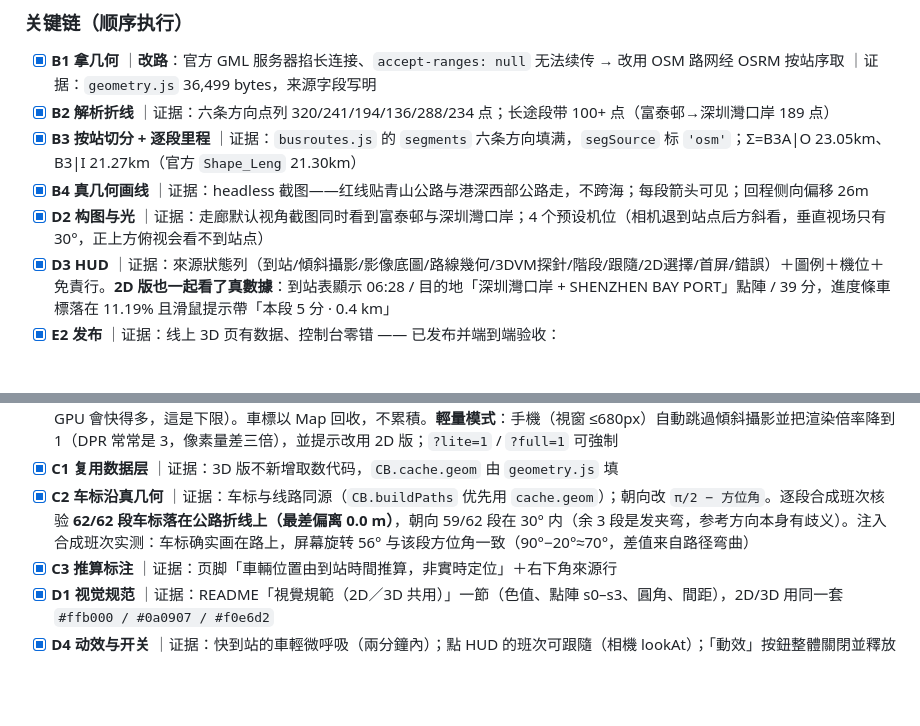
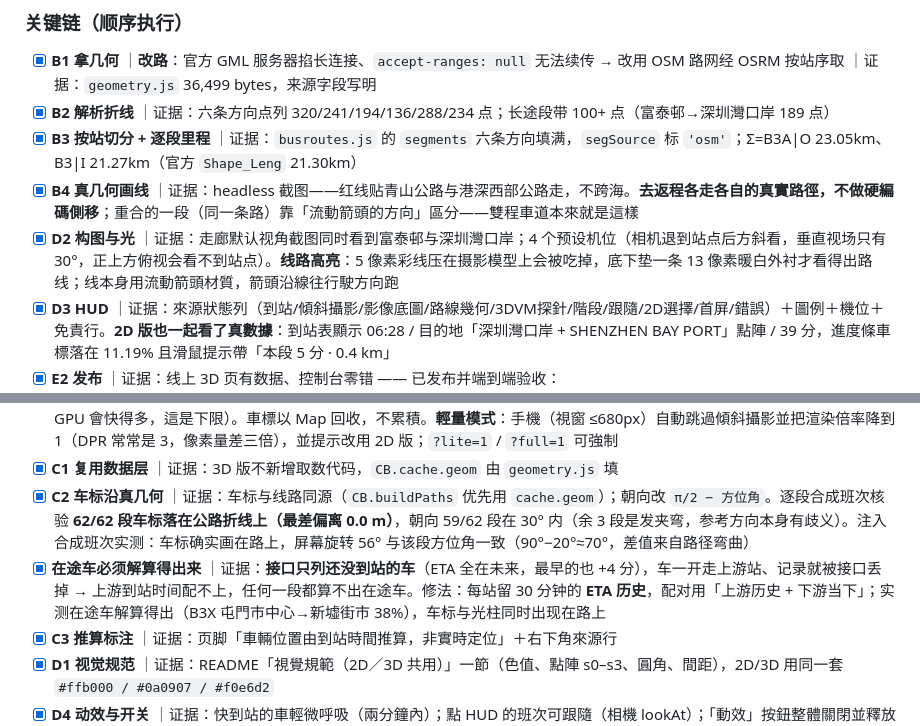
Before and after one commit to BICHENG/hkbus, a Markdown page: 3D-PLAN.md, 2 parts joined by grey strips. Rendered like a GitHub page; blank space fills up the shorter version.

Commit message:
台賬：在途車解算與高亮做法記錄

```diff
--- a/3D-PLAN.md
+++ b/3D-PLAN.md
@@ -177,8 +177,8 @@ B1 → B2 → B3 → B4 → D2 → D3 → E2
 - [x] **B1 拿几何** ｜**改路**：官方 GML 服务器掐长连接、`accept-ranges: null` 无法续传 → 改用 OSM 路网经 OSRM 按站序取 ｜证据：`geometry.js` 36,499 bytes，来源字段写明
 - [x] **B2 解析折线** ｜证据：六条方向点列 320/241/194/136/288/234 点；长途段带 100+ 点（富泰邨→深圳灣口岸 189 点）
 - [x] **B3 按站切分 + 逐段里程** ｜证据：`busroutes.js` 的 `segments` 六条方向填满，`segSource` 标 `'osm'`；Σ=B3A|O 23.05km、B3|I 21.27km（官方 `Shape_Leng` 21.30km）
-- [x] **B4 真几何画线** ｜证据：headless 截图——红线贴青山公路与港深西部公路走，不跨海；每段箭头可见；回程侧向偏移 26m
-- [x] **D2 构图与光** ｜证据：走廊默认视角截图同时看到富泰邨与深圳灣口岸；4 个预设机位（相机退到站点后方斜看，垂直视场只有 30°，正上方俯视会看不到站点）
+- [x] **B4 真几何画线** ｜证据：headless 截图——红线贴青山公路与港深西部公路走，不跨海。**去返程各走各自的真實路徑，不做硬編碼側移**；重合的一段（同一条路）靠「流動箭頭的方向」區分——雙程車道本來就是這樣
+- [x] **D2 构图与光** ｜证据：走廊默认视角截图同时看到富泰邨与深圳灣口岸；4 个预设机位（相机退到站点后方斜看，垂直视场只有 30°，正上方俯视会看不到站点）。**线路高亮**：5 像素彩线压在摄影模型上会被吃掉，底下垫一条 13 像素暖白外衬才看得出路线；线本身用流動箭頭材質，箭頭沿線往行駛方向跑
 - [x] **D3 HUD** ｜证据：來源狀態列（到站/傾斜攝影/影像底圖/路線幾何/3DVM探針/階段/跟隨/2D選擇/首屏/錯誤）＋圖例＋機位＋免責行。**2D 版也一起看了真數據**：到站表顯示 06:28 / 目的地「深圳灣口岸 + SHENZHEN BAY PORT」點陣 / 39 分，進度條車標落在 11.19% 且滑鼠提示帶「本段 5 分 · 0.4 km」
 - [x] **E2 发布** ｜证据：线上 3D 页有数据、控制台零错 —— 已发布并端到端验收：https://bicheng.github.io/hkbus/citybus_gis.html 回傳「階段 完成／幾何 OSM 路網 · 6 條方向／影像 KMD／傾斜 就緒／到站 成功 61 · 失敗 0／錯誤 null」
 
@@ -191,6 +191,7 @@ B1 → B2 → B3 → B4 → D2 → D3 → E2
 - [x] **A4 性能** ｜证据：HUD 新增「首屏」讀數（headless 軟體渲染實測 6.9–17.0 秒 · 圖層 11，同一頁在不同負載下波動大；真 GPU 會快得多，這是下限）。車標以 Map 回收，不累積。**輕量模式**：手機（視窗 ≤680px）自動跳過傾斜攝影並把渲染倍率降到 1（DPR 常常是 3，像素量差三倍），並提示改用 2D 版；`?lite=1` / `?full=1` 可強制
 - [x] **C1 复用数据层** ｜证据：3D 版不新增取数代码，`CB.cache.geom` 由 `geometry.js` 填
 - [x] **C2 车标沿真几何** ｜证据：车标与线路同源（`CB.buildPaths` 优先用 `cache.geom`）；朝向改 `π/2 − 方位角`。逐段合成班次核验 **62/62 段车标落在公路折线上（最差偏离 0.0 m）**，朝向 59/62 段在 30° 内（余 3 段是发夹弯，参考方向本身有歧义）。注入合成班次实测：车标确实画在路上，屏幕旋转 56° 与该段方位角一致（90°−20°≈70°，差值来自路径弯曲）
+- [x] **在途车必须解算得出来** ｜证据：**接口只列还没到站的车**（ETA 全在未来，最早的也 +4 分），车一开走上游站、记录就被接口丢掉 → 上游到站时间配不上，任何一段都算不出在途车。修法：每站留 30 分钟的 **ETA 历史**，配对用「上游历史 + 下游当下」；实测在途车解算得出（B3X 屯門市中心→新墟街市 38%），车标与光柱同时出现在路上
 - [x] **C3 推算标注** ｜证据：页脚「車輛位置由到站時間推算，非實時定位」＋右下角來源行
 - [x] **D1 视觉规范** ｜证据：README「視覺規範（2D／3D 共用）」一節（色值、點陣 s0–s3、圓角、間距），2D/3D 用同一套 `#ffb000 / #0a0907 / #f0e6d2`
 - [x] **D4 动效与开关** ｜证据：快到站的車輕微呼吸（兩分鐘內）；點 HUD 的班次可跟隨（相機 lookAt）；「動效」按鈕整體關閉並釋放相機參考框架。**注入合成班次驗過畫面**：2D 的在途列與花括號（富泰邨 剩 10 分 · 1.4 km／深圳灣口岸 剩 26 分 · 18.1 km／推算）、3D 的車標與 HUD 班次列都真的畫出來了
```
